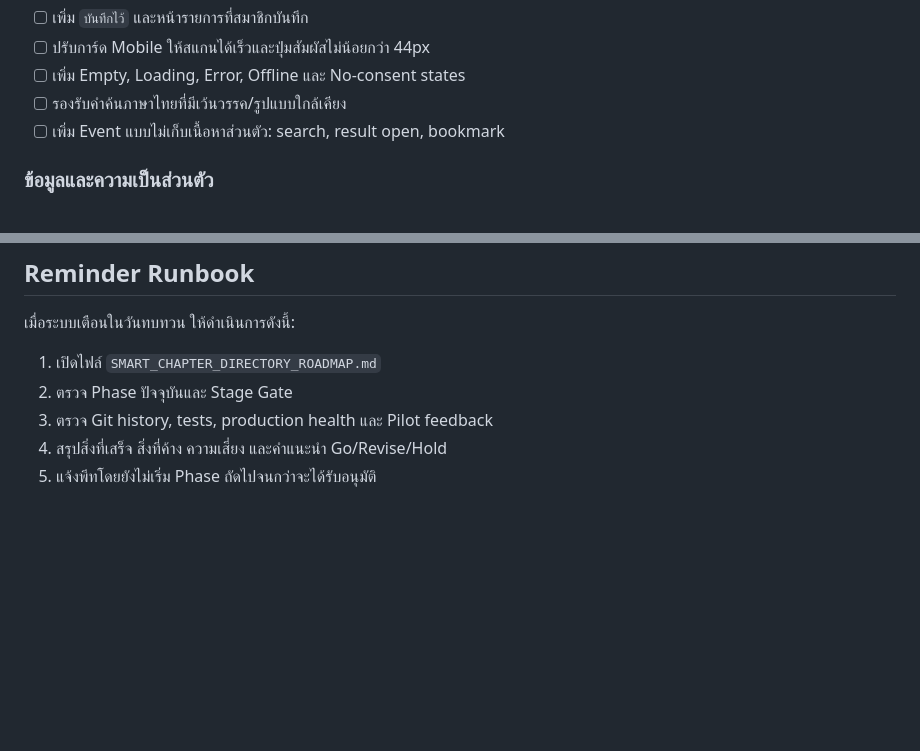
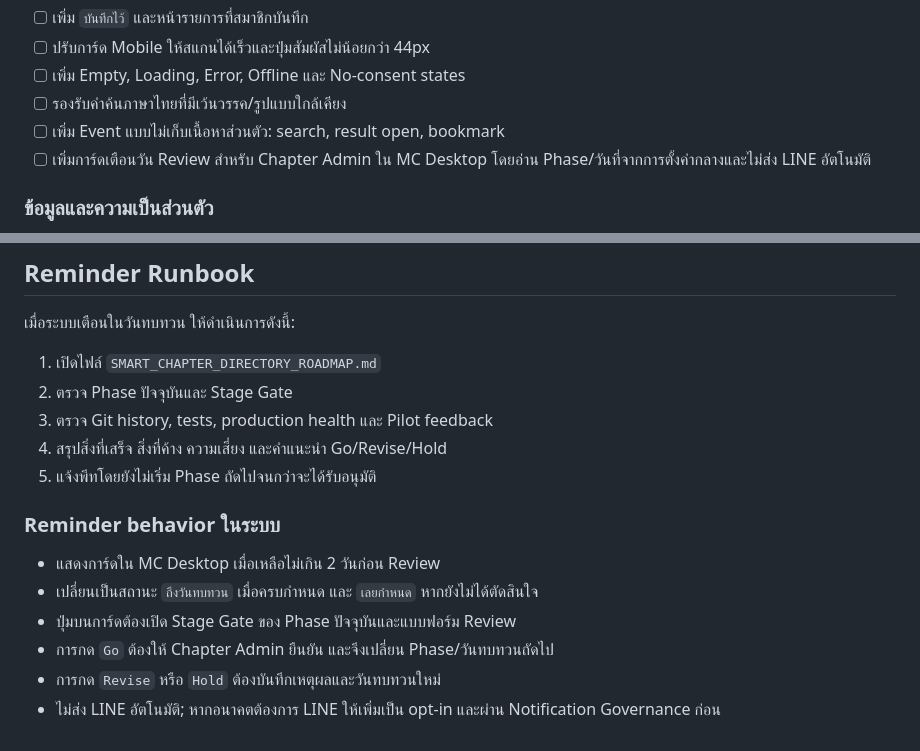
Before and after one commit to mentorbniideal-wq/Mentor-ideal, a Markdown page: SMART_CHAPTER_DIRECTORY_ROADMAP.md, 2 parts joined by grey strips. Drawn GitHub-style; blank space fills up the shorter version.

Commit message:
docs: define directory phase review reminders

```diff
--- a/SMART_CHAPTER_DIRECTORY_ROADMAP.md
+++ b/SMART_CHAPTER_DIRECTORY_ROADMAP.md
@@ -56,6 +56,7 @@
 - [ ] เพิ่ม Empty, Loading, Error, Offline และ No-consent states
 - [ ] รองรับคำค้นภาษาไทยที่มีเว้นวรรค/รูปแบบใกล้เคียง
 - [ ] เพิ่ม Event แบบไม่เก็บเนื้อหาส่วนตัว: search, result open, bookmark
+- [ ] เพิ่มการ์ดเตือนวัน Review สำหรับ Chapter Admin ใน MC Desktop โดยอ่าน Phase/วันที่จากการตั้งค่ากลางและไม่ส่ง LINE อัตโนมัติ
 
 ### ข้อมูลและความเป็นส่วนตัว
 
@@ -207,3 +208,12 @@
 3. ตรวจ Git history, tests, production health และ Pilot feedback
 4. สรุปสิ่งที่เสร็จ สิ่งที่ค้าง ความเสี่ยง และคำแนะนำ Go/Revise/Hold
 5. แจ้งพีทโดยยังไม่เริ่ม Phase ถัดไปจนกว่าจะได้รับอนุมัติ
+
+### Reminder behavior ในระบบ
+
+- แสดงการ์ดใน MC Desktop เมื่อเหลือไม่เกิน 2 วันก่อน Review
+- เปลี่ยนเป็นสถานะ `ถึงวันทบทวน` เมื่อครบกำหนด และ `เลยกำหนด` หากยังไม่ได้ตัดสินใจ
+- ปุ่มบนการ์ดต้องเปิด Stage Gate ของ Phase ปัจจุบันและแบบฟอร์ม Review
+- การกด `Go` ต้องให้ Chapter Admin ยืนยัน และจึงเปลี่ยน Phase/วันทบทวนถัดไป
+- การกด `Revise` หรือ `Hold` ต้องบันทึกเหตุผลและวันทบทวนใหม่
+- ไม่ส่ง LINE อัตโนมัติ; หากอนาคตต้องการ LINE ให้เพิ่มเป็น opt-in และผ่าน Notification Governance ก่อน
```
